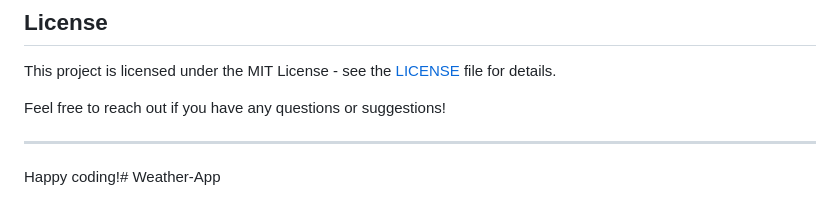
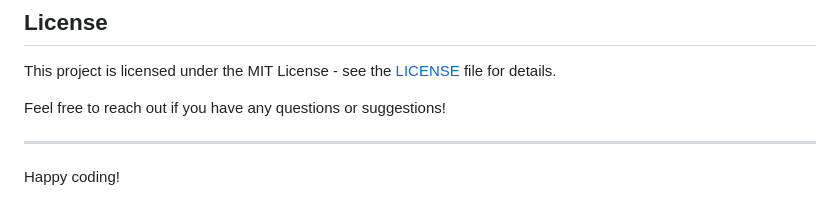
Before and after one commit to arpitvashishtha24/Weather-App, a Markdown page: README.md, the part around the change. Drawn GitHub-style.

```diff
--- a/README.md
+++ b/README.md
@@ -79,4 +79,4 @@ Feel free to reach out if you have any questions or suggestions!
 
 ---
 
-Happy coding!# Weather-App
+Happy coding!
```
